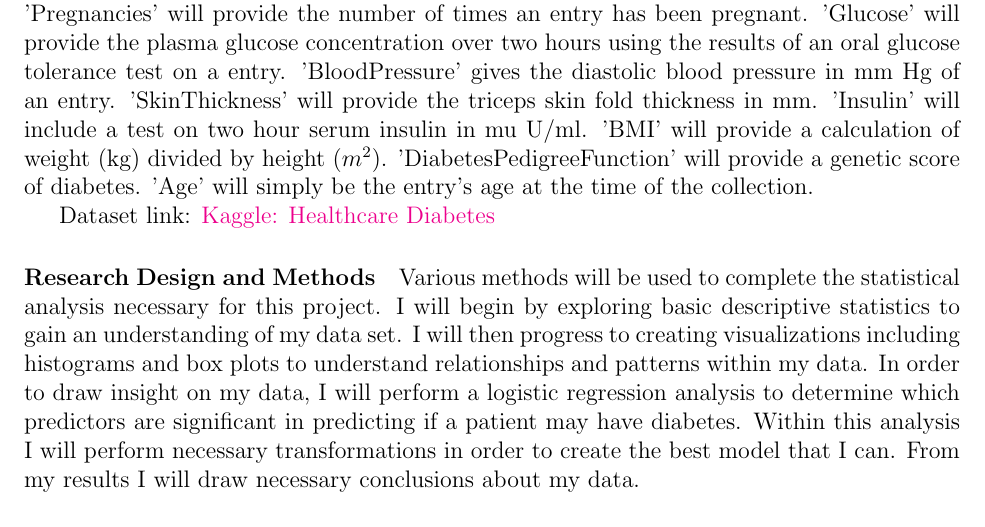
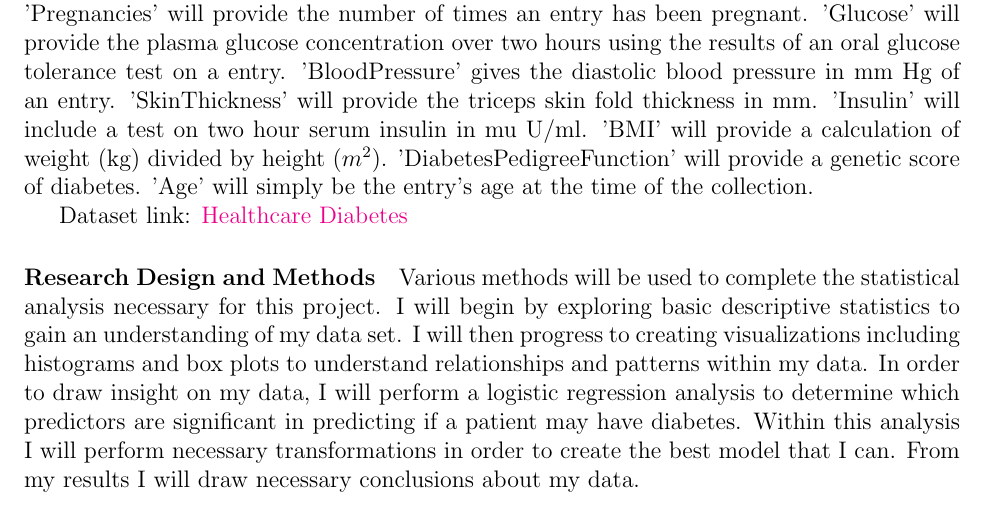
Before and after one commit to statds/course-paper-or-presentation-ashleymerritt, a LaTeX document (proposal/proposal.tex): part of page 2 of 2, cut so that both start at the same text. Compiled offline with pdfLaTeX.

Commit message:
Minor change to dataset link

```diff
--- a/proposal/proposal.tex
+++ b/proposal/proposal.tex
@@ -33,7 +33,7 @@ In order to study the proposed research question on the topic of diabetes, I sea
 
 The predictors listed above will be represented in my research as the following variables. 'Pregnancies' will provide the number of times an entry has been pregnant. 'Glucose' will provide the plasma glucose concentration over two hours using the results of an oral glucose tolerance test on a entry. 'BloodPressure' gives the diastolic blood pressure in mm Hg of an entry. 'SkinThickness' will provide the triceps skin fold thickness in mm. 'Insulin' will include a test on two hour serum insulin in mu U/ml. 'BMI' will provide a calculation of weight (kg) divided by height ($m^2$). 'DiabetesPedigreeFunction' will provide a genetic score of diabetes. 'Age' will simply be the entry's age at the time of the collection.
 
-Dataset link: \href{https://www.kaggle.com/datasets/nanditapore/healthcare-diabetes}{Kaggle: Healthcare Diabetes}
+Dataset link: \href{https://www.kaggle.com/datasets/nanditapore/healthcare-diabetes}{Healthcare Diabetes}
 
 
 \paragraph{Research Design and Methods}
```
